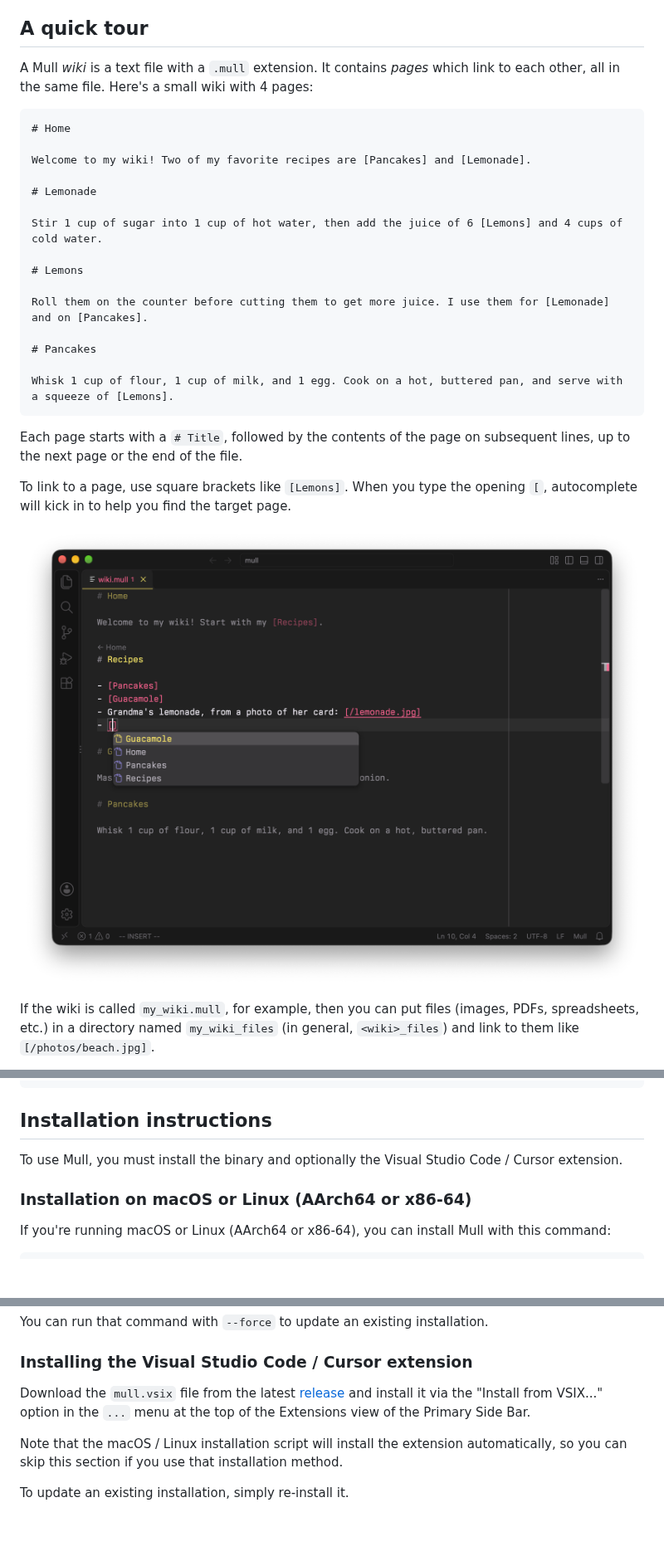
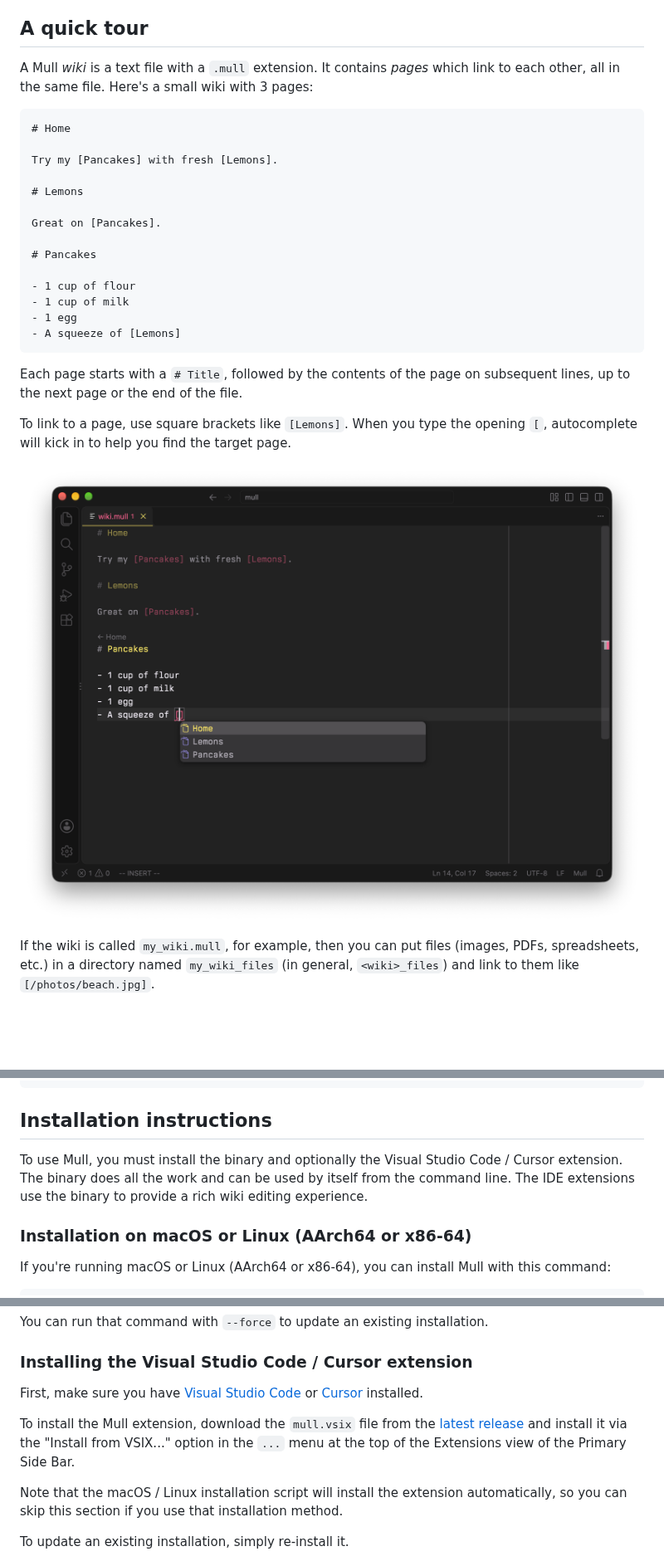
Before and after one commit to stepchowfun/mull, a Markdown page: README.md, 3 parts joined by grey strips. Shown at 83% size. Drawn GitHub-style; pictures changed too: screenshots/completions.png; blank space fills up the shorter version.

Commit message:
Use short lines in the README example wiki (#245)
* Use short lines in the README example wiki, and expand the installation instructions

* Shorten the README example wiki to 3 pages

* Update the autocomplete screenshot for the new example wiki

````diff
--- a/README.md
+++ b/README.md
@@ -10,24 +10,23 @@ Since Mull runs in Visual Studio Code or Cursor, you can use it with your favori
 
 ## A quick tour
 
-A Mull *wiki* is a text file with a `.mull` extension. It contains *pages* which link to each other, all in the same file. Here's a small wiki with 4 pages:
+A Mull *wiki* is a text file with a `.mull` extension. It contains *pages* which link to each other, all in the same file. Here's a small wiki with 3 pages:
 
 ```md
 # Home
 
-Welcome to my wiki! Two of my favorite recipes are [Pancakes] and [Lemonade].
-
-# Lemonade
-
-Stir 1 cup of sugar into 1 cup of hot water, then add the juice of 6 [Lemons] and 4 cups of cold water.
+Try my [Pancakes] with fresh [Lemons].
 
 # Lemons
 
-Roll them on the counter before cutting them to get more juice. I use them for [Lemonade] and on [Pancakes].
+Great on [Pancakes].
 
 # Pancakes
 
-Whisk 1 cup of flour, 1 cup of milk, and 1 egg. Cook on a hot, buttered pan, and serve with a squeeze of [Lemons].
+- 1 cup of flour
+- 1 cup of milk
+- 1 egg
+- A squeeze of [Lemons]
 ```
 
 Each page starts with a `# Title`, followed by the contents of the page on subsequent lines, up to the next page or the end of the file.
@@ -109,7 +108,7 @@ Options:
 
 ## Installation instructions
 
-To use Mull, you must install the binary and optionally the Visual Studio Code / Cursor extension.
+To use Mull, you must install the binary and optionally the Visual Studio Code / Cursor extension. The binary does all the work and can be used by itself from the command line. The IDE extensions use the binary to provide a rich wiki editing experience.
 
 ### Installation on macOS or Linux (AArch64 or x86-64)
 
@@ -156,7 +155,9 @@ You can run that command with `--force` to update an existing installation.
 
 ### Installing the Visual Studio Code / Cursor extension
 
-Download the `mull.vsix` file from the latest [release](https://github.com/stepchowfun/mull/releases) and install it via the "Install from VSIX..." option in the `...` menu at the top of the Extensions view of the Primary Side Bar.
+First, make sure you have [Visual Studio Code](https://code.visualstudio.com/) or [Cursor](https://cursor.com/) installed.
+
+To install the Mull extension, download the `mull.vsix` file from the [latest release](https://github.com/stepchowfun/mull/releases/latest) and install it via the "Install from VSIX..." option in the `...` menu at the top of the Extensions view of the Primary Side Bar.
 
 Note that the macOS / Linux installation script will install the extension automatically, so you can skip this section if you use that installation method.
 
````
